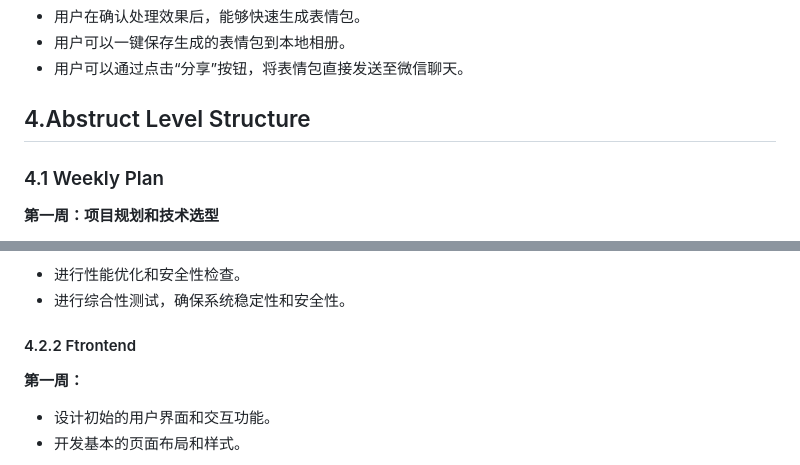
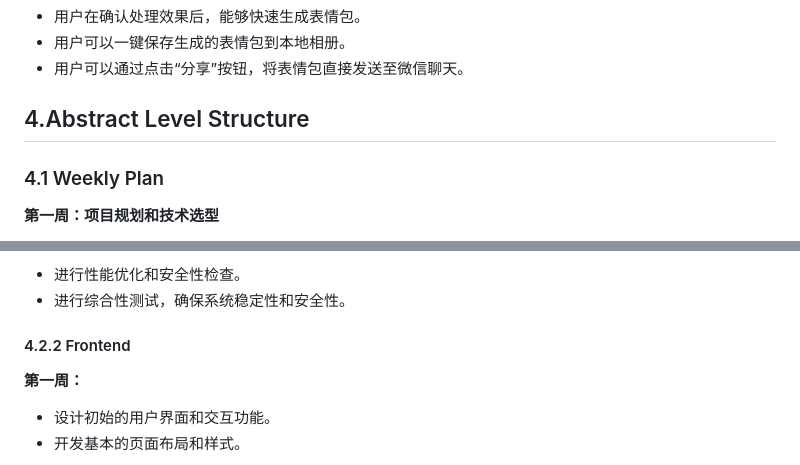
Before and after one commit to VirgilZhu/Emoji-Generator, a Markdown page: proj_review.md, 2 parts joined by grey strips. Drawn GitHub-style.

```diff
--- a/proj_review.md
+++ b/proj_review.md
@@ -157,7 +147,7 @@
 - 用户可以一键保存生成的表情包到本地相册。
 - 用户可以通过点击“分享”按钮，将表情包直接发送至微信聊天。
 
-## 4.Abstruct Level Structure
+## 4.Abstract Level Structure
 
 ### 4.1 Weekly Plan
 
@@ -192,7 +259,7 @@
 - 进行性能优化和安全性检查。
 - 进行综合性测试，确保系统稳定性和安全性。
 
-#### 4.2.2 Ftrontend
+#### 4.2.2 Frontend
 
 **第一周：**
 - 设计初始的用户界面和交互功能。
```
Also changed, not shown: other parts of proj_review.md (+92 -25 lines).
